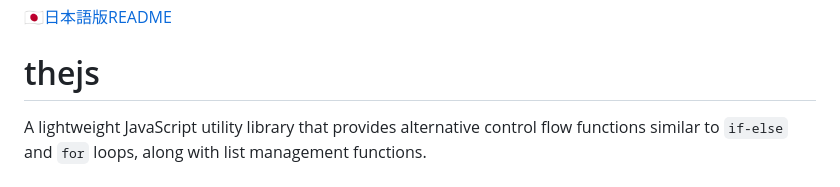
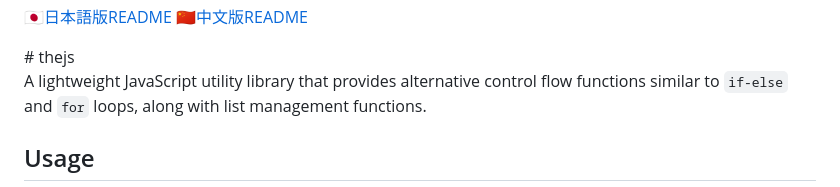
Before and after one commit to iamthe000/thejs, a Markdown page: README.md, the part around one of its changes. GitHub-like rendering; folded sections open.

Commit message:
README.md を更新

```diff
--- a/README.md
+++ b/README.md
@@ -1,4 +3,7 @@
 🇯🇵[日本語版README](README-JPN.md)
+🇨🇳[中文版README](README-CHI.md)
+
+</details>
 # thejs
 
 A lightweight JavaScript utility library that provides alternative control flow functions similar to `if-else` and `for` loops, along with list management functions.
```
Also changed, not shown: other parts of README.md (+2 -0 lines).
